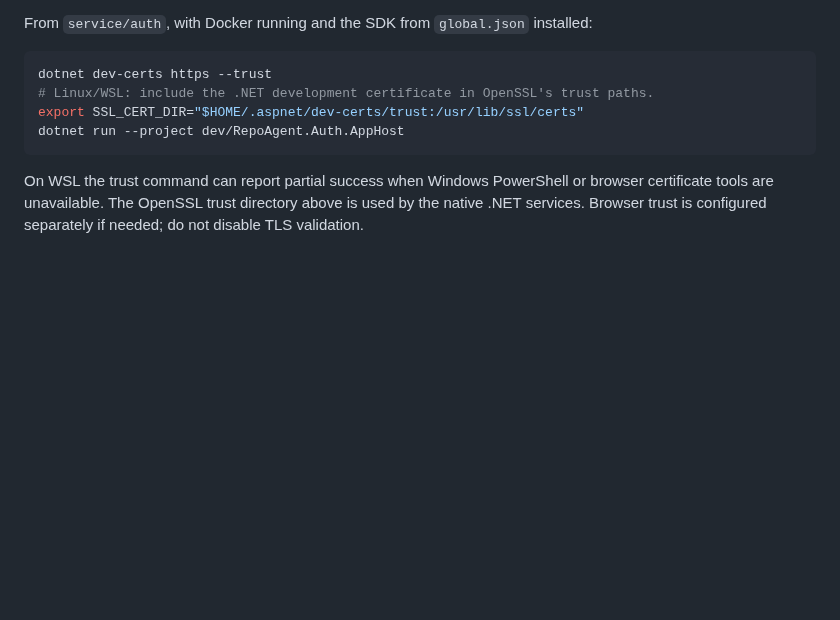
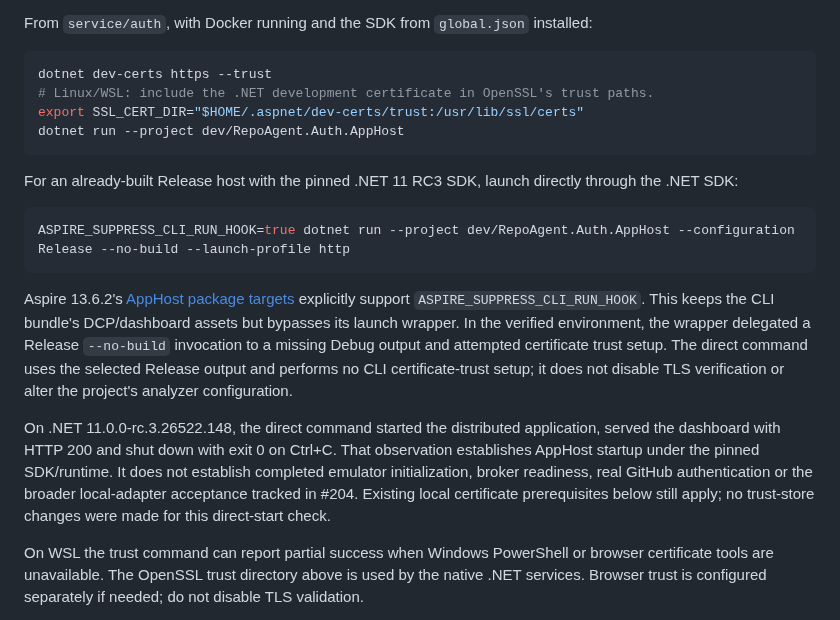
Before and after one commit to repoagent/controller, a Markdown page: service/auth/local-development.md, the part around the change. Drawn GitHub-style; blank space fills up the shorter version.

Commit message:
Document verified direct Aspire Release startup under RC3 (#250)

````diff
--- a/service/auth/local-development.md
+++ b/service/auth/local-development.md
@@ -10,6 +10,17 @@ dotnet dev-certs https --trust
 export SSL_CERT_DIR="$HOME/.aspnet/dev-certs/trust:/usr/lib/ssl/certs"
 dotnet run --project dev/RepoAgent.Auth.AppHost
 ```
+
+For an already-built Release host with the pinned .NET 11 RC3 SDK, launch directly through the .NET SDK:
+
+```sh
+ASPIRE_SUPPRESS_CLI_RUN_HOOK=true dotnet run --project dev/RepoAgent.Auth.AppHost --configuration Release --no-build --launch-profile http
+```
+
+Aspire 13.6.2's [AppHost package targets](https://github.com/microsoft/aspire/blob/v13.6.2/src/Aspire.Hosting.AppHost/build/Aspire.Hosting.AppHost.targets) explicitly support `ASPIRE_SUPPRESS_CLI_RUN_HOOK`. This keeps the CLI bundle's DCP/dashboard assets but bypasses its launch wrapper. In the verified environment, the wrapper delegated a Release `--no-build` invocation to a missing Debug output and attempted certificate trust setup. The direct command uses the selected Release output and performs no CLI certificate-trust setup; it does not disable TLS verification or alter the project's analyzer configuration.
+
+On .NET 11.0.0-rc.3.26522.148, the direct command started the distributed application, served the dashboard with HTTP 200 and shut down with exit 0 on Ctrl+C. That observation establishes AppHost startup under the pinned SDK/runtime. It does not establish completed emulator initialization, broker readiness, real GitHub authentication or the broader local-adapter acceptance tracked in #204. Existing local certificate prerequisites below still apply; no trust-store changes were made for this direct-start check.
+
 
 On WSL the trust command can report partial success when Windows PowerShell or browser certificate tools are unavailable. The OpenSSL trust directory above is used by the native .NET services. Browser trust is configured separately if needed; do not disable TLS validation.
 
````
